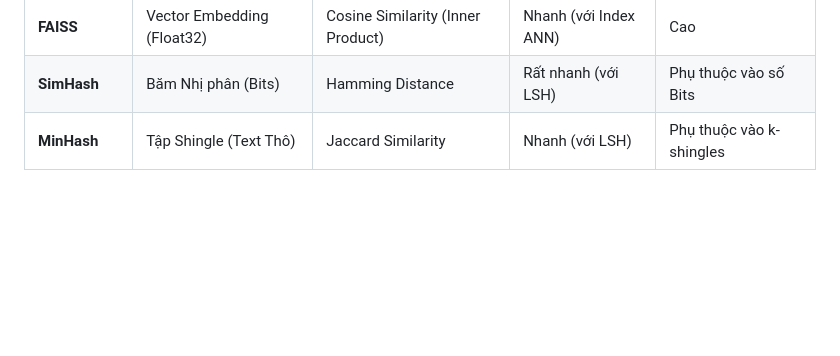
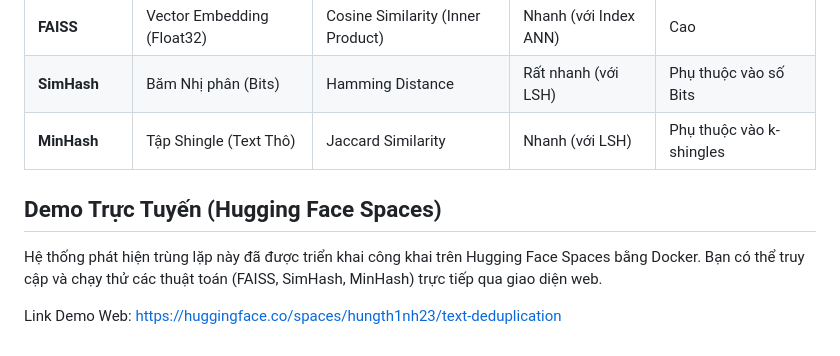
Before and after one commit to thinhtranthhung/text-deduplication, a Markdown page: README.md, the part around the change. Rendered like a GitHub page; blank space fills up the shorter version.

```diff
--- a/README.md
+++ b/README.md
@@ -79,3 +79,9 @@ Dự án này cho phép so sánh rõ ràng hiệu quả, tốc độ, và chi ph
 | **FAISS** | Vector Embedding (Float32) | Cosine Similarity (Inner Product) | Nhanh (với Index ANN) | Cao |
 | **SimHash** | Băm Nhị phân (Bits) | Hamming Distance | Rất nhanh (với LSH) | Phụ thuộc vào số Bits |
 | **MinHash** | Tập Shingle (Text Thô) | Jaccard Similarity | Nhanh (với LSH) | Phụ thuộc vào k-shingles |
+
+
+## Demo Trực Tuyến (Hugging Face Spaces)
+Hệ thống phát hiện trùng lặp này đã được triển khai công khai trên Hugging Face Spaces bằng Docker. Bạn có thể truy cập và chạy thử các thuật toán (FAISS, SimHash, MinHash) trực tiếp qua giao diện web.
+
+Link Demo Web: https://huggingface.co/spaces/hungth1nh23/text-deduplication
```
